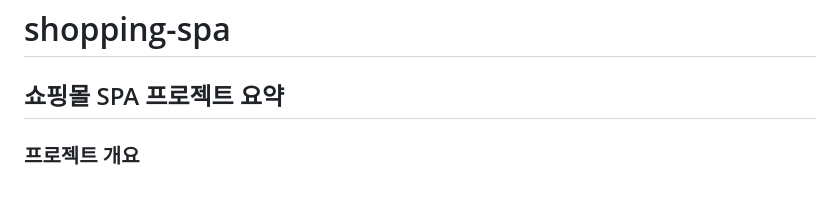
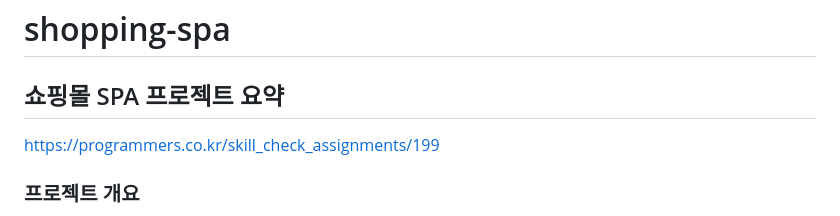
Before and after one commit to hyo814/shopping-spa, a Markdown page: README.md, the part around the change. GitHub-like rendering; blank space fills up the shorter version.

```diff
--- a/README.md
+++ b/README.md
@@ -1,6 +1,7 @@
 # shopping-spa
 
 ## 쇼핑몰 SPA 프로젝트 요약
+https://programmers.co.kr/skill_check_assignments/199
 
 ### 프로젝트 개요
 이 프로젝트는 vanilla JavaScript를 사용하여 외부 라이브러리 없이 SPA(단일 페이지 애플리케이션) 형태의 쇼핑몰 사이트를 구축하는 것입니다. 총 3개의 페이지로 구성되며, 상품 목록 페이지, 상품 상세 페이지, 장바구니 페이지를 구현해야 합니다. 각 페이지는 아래 요구사항을 충족해야 합니다.
```
